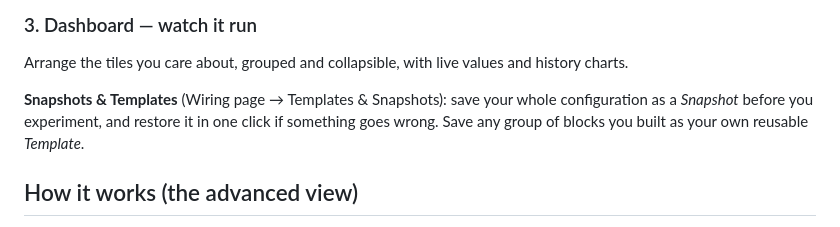
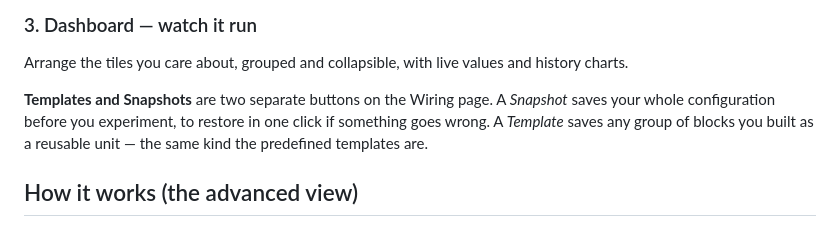
Before and after one commit to schwabix-1311/aquaPI, a Markdown page: README.md, the part around the change. GitHub-like rendering.

Commit message:
README: Templates and Snapshots are separate Wiring-page buttons now
Reflects the toolbar split - no more combined "Templates & Snapshots"
entry point.

Co-Authored-By: Claude Sonnet 5 <noreply@anthropic.com>
Claude-Session: https://claude.ai/code/session_01GRhYQuxtuHdRru7mV3fjgA

```diff
--- a/README.md
+++ b/README.md
@@ -49,10 +49,11 @@ times, sensor calibration. That's usually all you need to touch.
 Arrange the tiles you care about, grouped and collapsible, with live values
 and history charts.
 
-**Snapshots & Templates** (Wiring page → Templates & Snapshots): save your
-whole configuration as a *Snapshot* before you experiment, and restore it
-in one click if something goes wrong. Save any group of blocks you built as
-your own reusable *Template*.
+**Templates and Snapshots** are two separate buttons on the Wiring page.
+A *Snapshot* saves your whole configuration before you experiment, to
+restore in one click if something goes wrong. A *Template* saves any group
+of blocks you built as a reusable unit — the same kind the predefined
+templates are.
 
 ## How it works (the advanced view)
 
```
